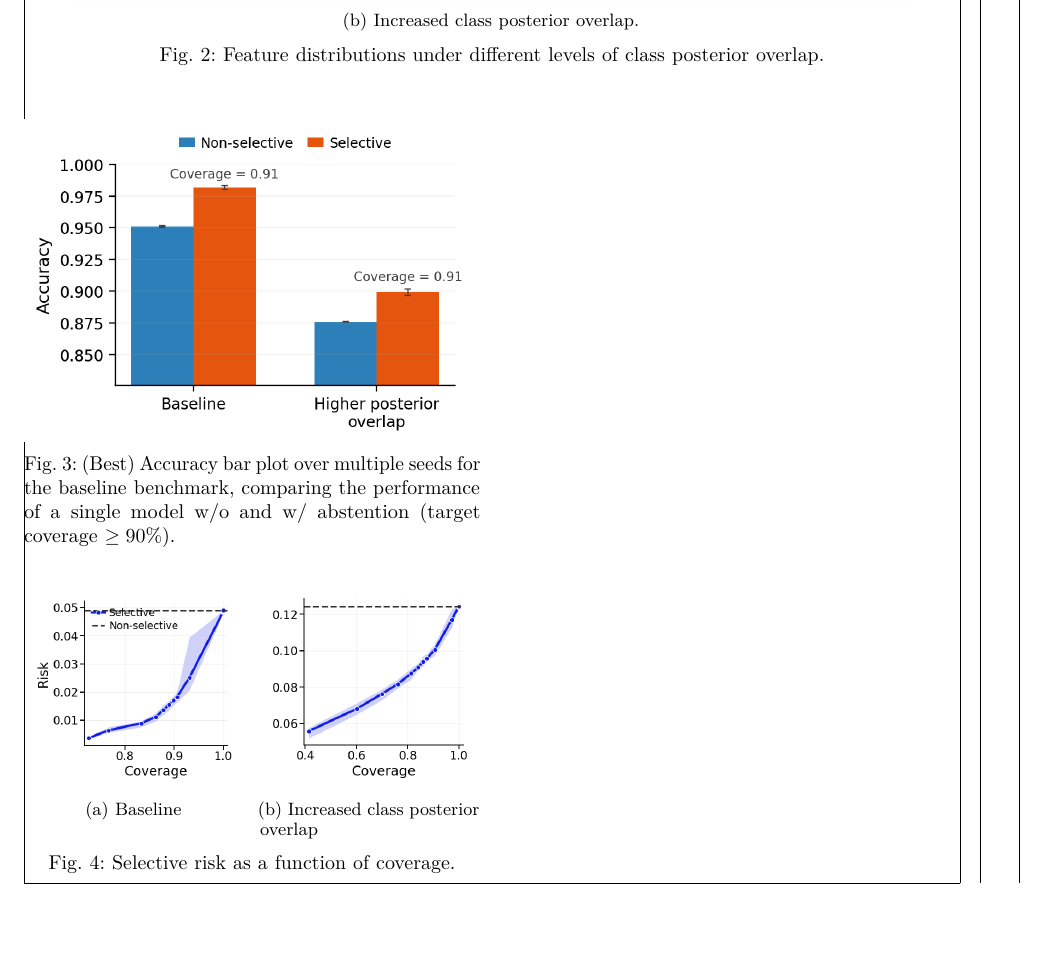
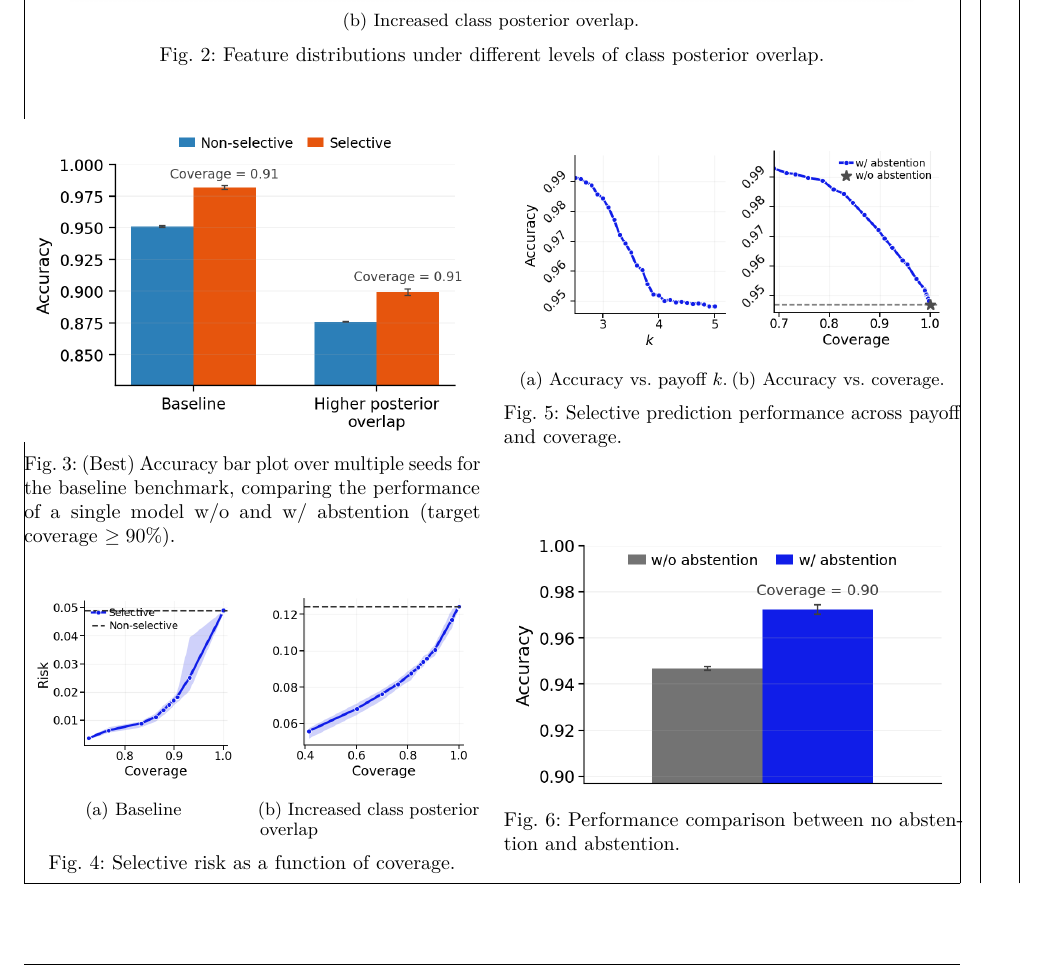
Before and after one commit to raham24/Epistemic-Uncertainty-Aware-Defect-Detection-for-Quality-Control-in-Medical-Device-Manufacturing, a LaTeX paper (tex/main.tex, which reads tex/tex_files/sections/experiments.tex): part of page 10 of 20, cut so that both start at the same text, the shorter picture padded with empty space. Compiled offline with pdfLaTeX.

Commit message:
cleaned up

```diff
--- a/tex/tex_files/sections/experiments.tex
+++ b/tex/tex_files/sections/experiments.tex
@@ -32,8 +32,6 @@ Finally, an ablation study sampling over different target coverage is presented
     \label{fig:feature-separability}
 \end{figure*}
 
-\subsection{Experiment on real medical devices data}
-\label{subsec:real-medical-devices-data}
 \begin{figure}[!htbp]
     \includegraphics[width=.48\textwidth]{../tex/img/fig_cascade_vs_abstention_selective.png}
     \caption{(Best) Accuracy bar plot over multiple seeds for the baseline benchmark, comparing the performance of a single model w/o and w/ abstention (target coverage \(\ge 90\%\)).}
@@ -58,3 +56,31 @@ Finally, an ablation study sampling over different target coverage is presented
     \caption{Selective risk as a function of coverage.}
     \label{fig:selective-risk}
 \end{figure}
+
+\subsection{Experiment on real medical devices data}
+\label{subsec:real-medical-devices-data}
+\begin{figure}[t]
+    \centering
+    \begin{subfigure}[t]{0.49\columnwidth}
+        \centering
+        \includegraphics[width=\linewidth]{../tex/img/fig_maude_selective_vs_k.png}
+        \caption{Accuracy vs.\ payoff $k$.}
+        \label{fig:maude-k}
+    \end{subfigure}
+    \hspace{-.05\columnwidth}
+    \begin{subfigure}[t]{0.49\columnwidth}
+        \centering
+        \includegraphics[width=\linewidth]{../tex/img/fig_maude_accuracy_vs_coverage.png}
+        \caption{Accuracy vs.\ coverage.}
+        \label{fig:maude-coverage}
+    \end{subfigure}
+
+    \caption{Selective prediction performance across payoff and coverage.}
+    \label{fig:maude-selective}
+\end{figure}
+
+\begin{figure}
+    \includegraphics[width=.48\textwidth]{../tex/img/fig_maude_noabstain_vs_abstain_bar.png}
+    \caption{Performance comparison between no abstention and abstention.}
+    \label{fig:maude-noabstain-vs-abstain}
+\end{figure}
```
Also changed, not shown: tex/img/fig_maude_accuracy_vs_coverage.png (added), tex/img/fig_maude_noabstain_vs_abstain.png (added), tex/img/fig_maude_noabstain_vs_abstain_bar.png (added), tex/img/fig_maude_selective_vs_k.png (added), tex/img/fig_maude_selective_vs_o.png (added), 1 other file.
